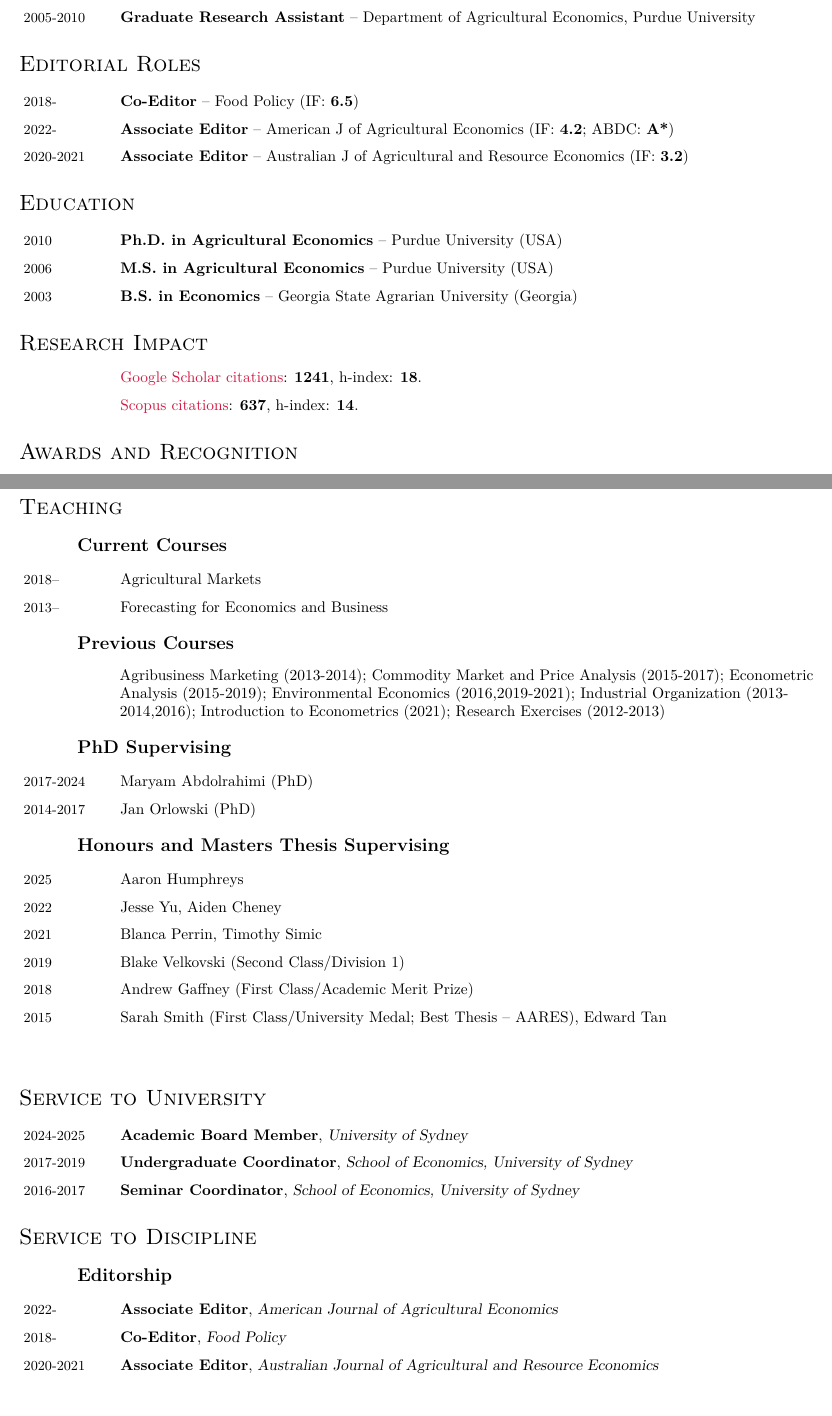
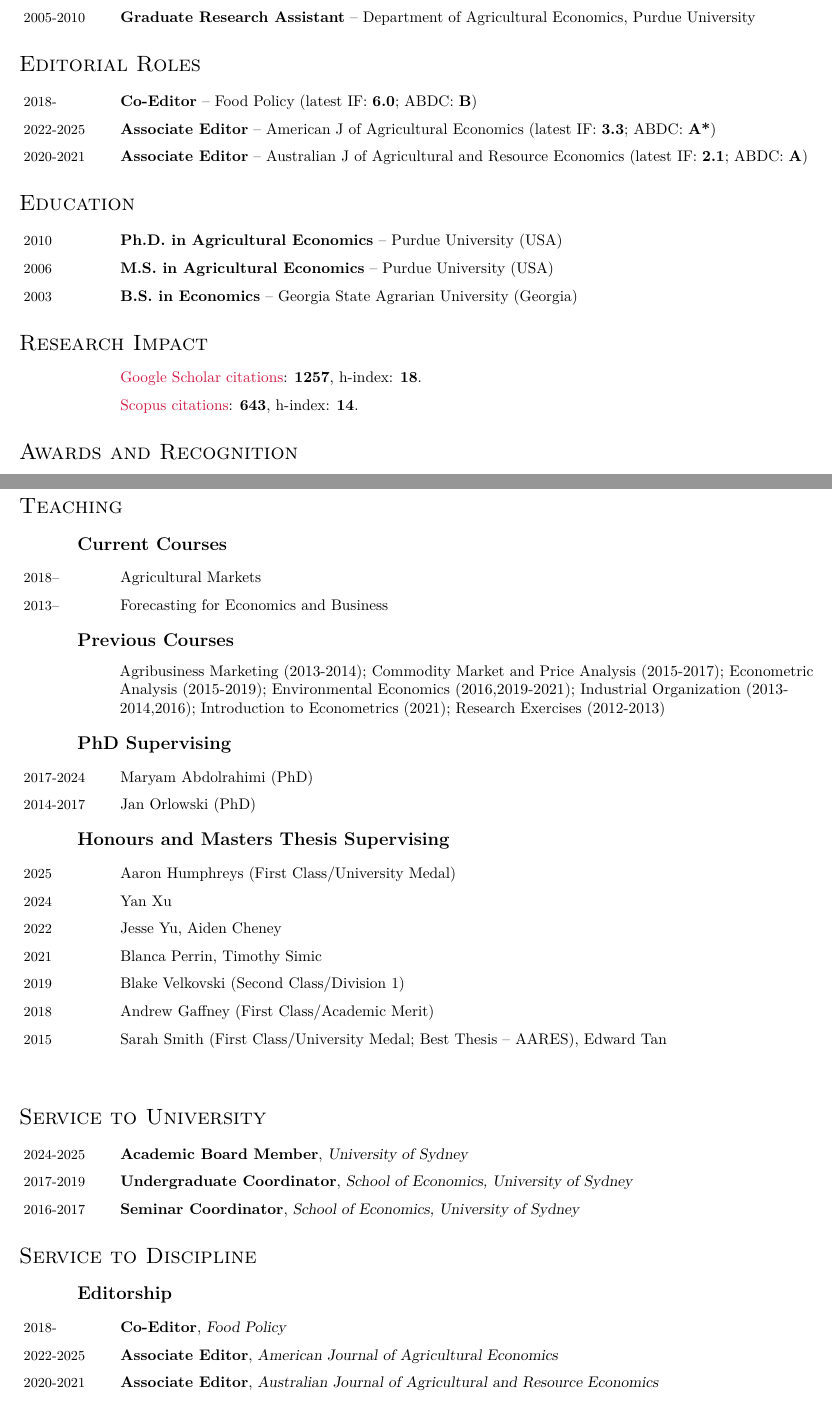
Before and after one commit to dubilava/dubilava.github.io, a LaTeX CV (Ubilava-CV.tex, which reads research.bib): two parts of pages 1 and 5 of 6, joined at a grey line, cut so that both start at the same text. Compiled offline with pdfLaTeX.

Commit message:
cv update 2025

```diff
--- a/Ubilava-CV.tex
+++ b/Ubilava-CV.tex
@@ -63,9 +63,9 @@
 
 	\section*{Editorial Roles}
 	\begin{itemize}
-		\item \years{2018-} \textbf{Co-Editor} -- Food Policy (IF: \textbf{6.5})
-		\item \years{2022-} \textbf{Associate Editor} -- American J of Agricultural Economics (IF: \textbf{4.2}; ABDC: \textbf{A*})
-		\item \years{2020-2021} \textbf{Associate Editor} -- Australian J of Agricultural and Resource Economics (IF: \textbf{3.2})
+		\item \years{2018-} \textbf{Co-Editor} -- Food Policy (latest IF: \textbf{6.0}; ABDC: \textbf{B})
+		\item \years{2022-2025} \textbf{Associate Editor} -- American J of Agricultural Economics (latest IF: \textbf{3.3}; ABDC: \textbf{A*})
+		\item \years{2020-2021} \textbf{Associate Editor} -- Australian J of Agricultural and Resource Economics (latest IF: \textbf{2.1}; ABDC: \textbf{A})
 	\end{itemize}
 
 	\section*{Education}
@@ -77,8 +77,8 @@
 
 	\section*{Research Impact}
 	\begin{itemize}
-		\item \href{https://scholar.google.com/citations?user=VbNOr6wAAAAJ&hl=en}{Google Scholar citations}: \textbf{1241}, h-index: \textbf{18}.
-		\item \href{https://www.scopus.com/authid/detail.uri?authorId=26421832000}{Scopus citations}: \textbf{637}, h-index: \textbf{14}.
+		\item \href{https://scholar.google.com/citations?user=VbNOr6wAAAAJ&hl=en}{Google Scholar citations}: \textbf{1257}, h-index: \textbf{18}.
+		\item \href{https://www.scopus.com/authid/detail.uri?authorId=26421832000}{Scopus citations}: \textbf{643}, h-index: \textbf{14}.
 	\end{itemize}
 
 	\section*{Awards and Recognition}
@@ -180,11 +180,12 @@
 
 	\subsection*{Honours and Masters Thesis Supervising}
 	\begin{itemize}
-		\item \years{2025} Aaron Humphreys
+		\item \years{2025} Aaron Humphreys (First Class/University Medal)
+		\item \years{2024} Yan Xu
 		\item \years{2022} Jesse Yu, Aiden Cheney
 		\item \years{2021} Blanca Perrin, Timothy Simic
 		\item \years{2019} Blake Velkovski (Second Class/Division 1)
-		\item \years{2018} Andrew Gaffney (First Class/Academic Merit Prize)
+		\item \years{2018} Andrew Gaffney (First Class/Academic Merit)
 		\item \years{2015} Sarah Smith (First Class/University Medal; Best Thesis -- AARES), Edward Tan
 	\end{itemize}
 
@@ -202,8 +203,8 @@
 
 	\subsection*{Editorship}
 	\begin{itemize}
-		\item \years{2022-} \textbf{Associate Editor}, \textsl{American Journal of Agricultural Economics}
 		\item \years{2018-} \textbf{Co-Editor}, \textsl{Food Policy}
+		\item \years{2022-2025} \textbf{Associate Editor}, \textsl{American Journal of Agricultural Economics}
 		\item \years{2020-2021} \textbf{Associate Editor}, \textsl{Australian Journal of Agricultural and Resource Economics}
 	\end{itemize}
 
--- a/research.bib
+++ b/research.bib
@@ -331,0 +331 @@
+  number  = {1},
```
Also changed, not shown: Ubilava-CV.bbl, Ubilava-CV.pdf, Ubilava-CV.tex (2 more changed lines), research.bib (23 more changed lines), 9 other files.
